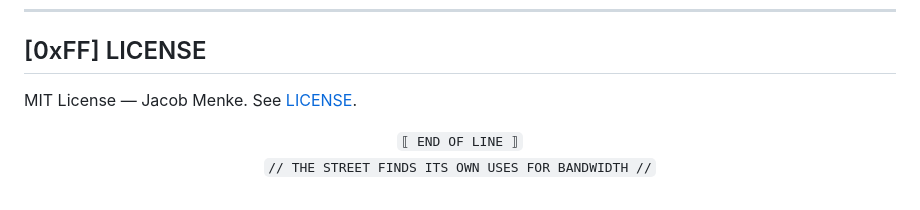
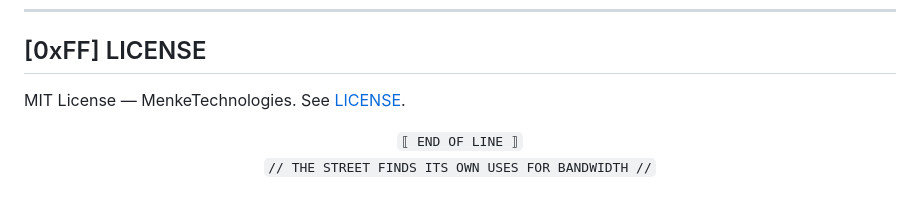
Before and after one commit to MenkeTechnologies/iftoprs, a Markdown page: README.md, the part around the change. Drawn GitHub-style.

Commit message:
docs: scrub author name from README (use MenkeTechnologies brand handle)

```diff
--- a/README.md
+++ b/README.md
@@ -437,7 +437,7 @@ as `unsigned-binary`), `team_id` (macOS code-signing Team Identifier), and
 
 ## [0xFF] LICENSE
 
-MIT License — Jacob Menke. See [LICENSE](LICENSE).
+MIT License — MenkeTechnologies. See [LICENSE](LICENSE).
 
 <p align="center">
   <code>⟦ END OF LINE ⟧</code><br>
```
